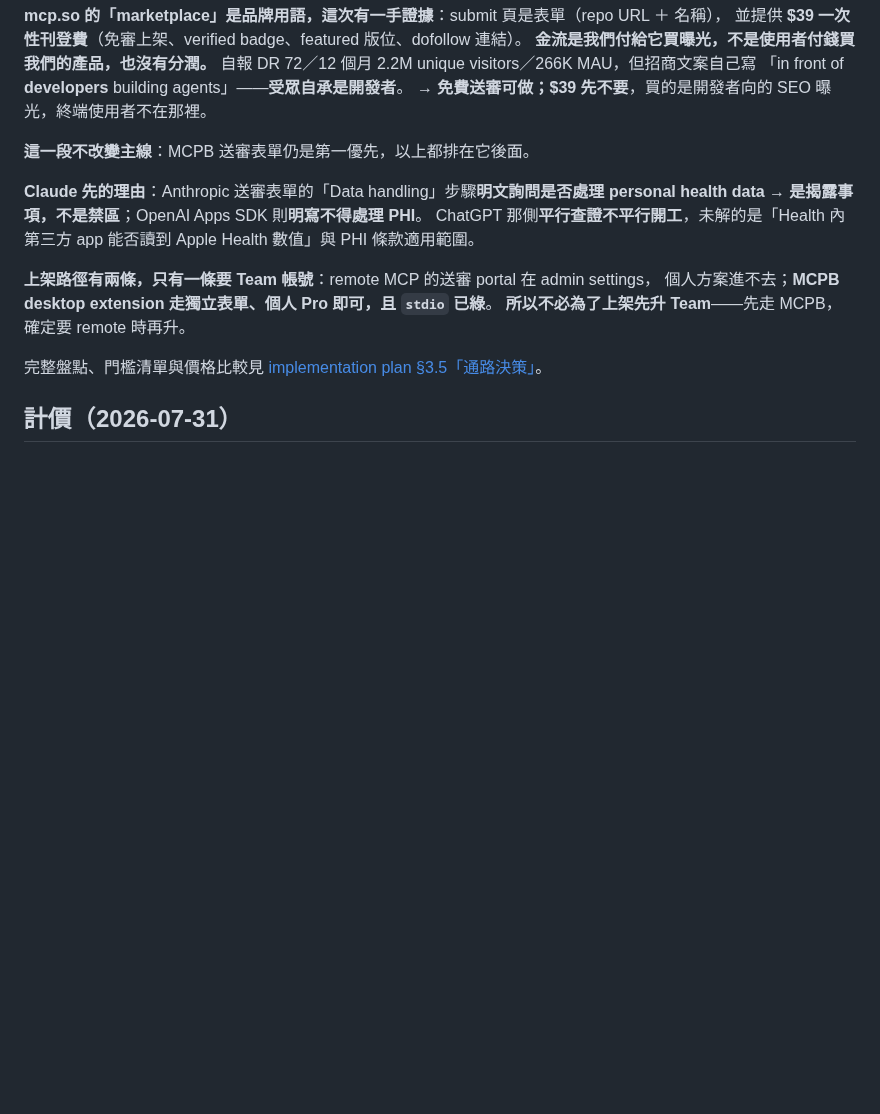
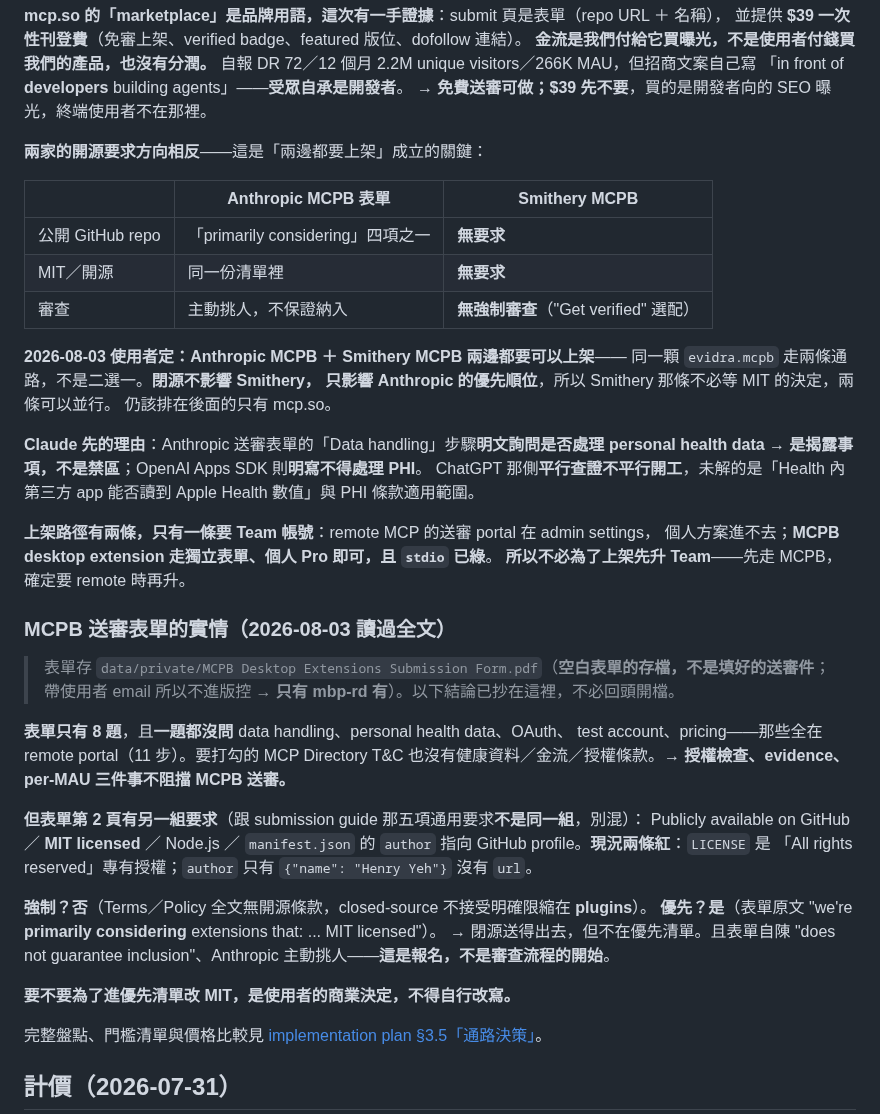
Before and after one commit to henryyeh182/evidra, a Markdown page: CLAUDE.md, the part around the change. Rendered like a GitHub page; blank space fills up the shorter version.

Commit message:
Record what the MCPB submission form actually asks
Co-Authored-By: Claude Opus 5 <noreply@anthropic.com>

```diff
--- a/CLAUDE.md
+++ b/CLAUDE.md
@@ -200,7 +200,18 @@ MCPB 路徑文件明載：**無開源要求、無公開 repo 要求、無強制
 「in front of **developers** building agents」——**受眾自承是開發者**。
 → **免費送審可做；$39 先不要**，買的是開發者向的 SEO 曝光，終端使用者不在那裡。
 
-**這一段不改變主線**：MCPB 送審表單仍是第一優先，以上都排在它後面。
+**兩家的開源要求方向相反**——這是「兩邊都要上架」成立的關鍵：
+
+| | Anthropic MCPB 表單 | Smithery MCPB |
+|---|---|---|
+| 公開 GitHub repo | 「primarily considering」四項之一 | **無要求** |
+| MIT／開源 | 同一份清單裡 | **無要求** |
+| 審查 | 主動挑人，不保證納入 | **無強制審查**（"Get verified" 選配） |
+
+**2026-08-03 使用者定：Anthropic MCPB ＋ Smithery MCPB 兩邊都要可以上架**——
+同一顆 `evidra.mcpb` 走兩條通路，不是二選一。**閉源不影響 Smithery，
+只影響 Anthropic 的優先順位**，所以 Smithery 那條不必等 MIT 的決定，兩條可以並行。
+仍該排在後面的只有 mcp.so。
 
 **Claude 先的理由**：Anthropic 送審表單的「Data handling」步驟**明文詢問是否處理
 personal health data → 是揭露事項，不是禁區**；OpenAI Apps SDK 則**明寫不得處理 PHI**。
@@ -210,6 +221,27 @@ ChatGPT 那側**平行查證不平行開工**，未解的是「Health 內第三
 **上架路徑有兩條，只有一條要 Team 帳號**：remote MCP 的送審 portal 在 admin settings，
 個人方案進不去；**MCPB desktop extension 走獨立表單、個人 Pro 即可，且 `stdio` 已綠**。
 **所以不必為了上架先升 Team**——先走 MCPB，確定要 remote 時再升。
+
+### MCPB 送審表單的實情（2026-08-03 讀過全文）
+
+> 表單存 `data/private/MCPB Desktop Extensions Submission Form.pdf`（**空白表單的存檔，不是填好的送審件**；
+> 帶使用者 email 所以不進版控 → **只有 mbp-rd 有**）。以下結論已抄在這裡，不必回頭開檔。
+
+**表單只有 8 題**，且**一題都沒問** data handling、personal health data、OAuth、
+test account、pricing——那些全在 remote portal（11 步）。要打勾的 MCP Directory T&C
+也沒有健康資料／金流／授權條款。→ **授權檢查、evidence、per-MAU 三件事不阻擋 MCPB 送審。**
+
+**但表單第 2 頁有另一組要求**（跟 submission guide 那五項通用要求**不是同一組**，別混）：
+Publicly available on GitHub ／ **MIT licensed** ／ Node.js ／
+`manifest.json` 的 `author` 指向 GitHub profile。**現況兩條紅**：`LICENSE` 是
+「All rights reserved」專有授權；`author` 只有 `{"name": "Henry Yeh"}` 沒有 `url`。
+
+**強制？否**（Terms／Policy 全文無開源條款，closed-source 不接受明確限縮在 **plugins**）。
+**優先？是**（表單原文 "we're **primarily considering** extensions that: ... MIT licensed"）。
+→ 閉源送得出去，但不在優先清單。且表單自陳
+"does not guarantee inclusion"、Anthropic 主動挑人——**這是報名，不是審查流程的開始**。
+
+**要不要為了進優先清單改 MIT，是使用者的商業決定，不得自行改寫。**
 
 完整盤點、門檻清單與價格比較見
 [implementation plan §3.5「通路決策」](docs/fitness-mcp-implementation-plan.md)。
```
